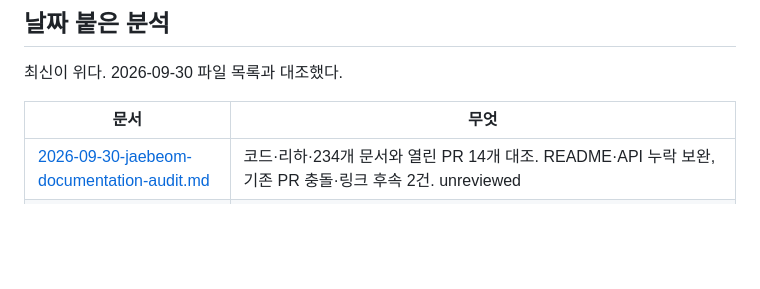
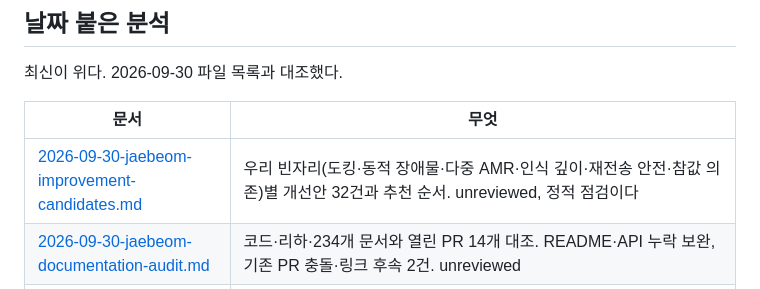
Before and after one commit to jaebeom/pharmacy-to-bedside, a Markdown page: docs/analysis/README.md, the part around the change. Drawn GitHub-style; blank space fills up the shorter version.

```diff
--- a/docs/analysis/README.md
+++ b/docs/analysis/README.md
@@ -17,6 +17,7 @@ verified는 검토한 범위의 결론이다. 다른 환경 적용은 재검증
 
 | 문서 | 무엇 |
 | --- | --- |
+| [2026-09-30-jaebeom-improvement-candidates.md](2026-09-30-jaebeom-improvement-candidates.md) | 우리 빈자리(도킹·동적 장애물·다중 AMR·인식 깊이·재전송 안전·참값 의존)별 개선안 32건과 추천 순서. unreviewed, 정적 점검이다 |
 | [2026-09-30-jaebeom-documentation-audit.md](2026-09-30-jaebeom-documentation-audit.md) | 코드·리하·234개 문서와 열린 PR 14개 대조. README·API 누락 보완, 기존 PR 충돌·링크 후속 2건. unreviewed |
 | [2026-09-29-master01-workcell-fixture-diff.md](2026-09-29-master01-workcell-fixture-diff.md) | master01 v1.0.0 리하 회차 workcell.json 과 integrated-09 fixture 대조(9/29). pill_offset·브래킷·RoundBin 이동·source_sha256 이 다르다. unreviewed, 파일 대조만 |
 | [2026-09-25-v050-scorecard-evidence-map.md](2026-09-25-v050-scorecard-evidence-map.md) | v0.5.0 용으로 점수판 110점 항목마다 요구 증거 · protocol attempt · 있는 회차 · 빈 곳을 맞췄다(9/25). protocol 수정 제안 7건이다. 제안이다 |
```
Also changed, not shown: docs/analysis/2026-09-30-jaebeom-improvement-candidates.md (added, +118 -0 lines).
